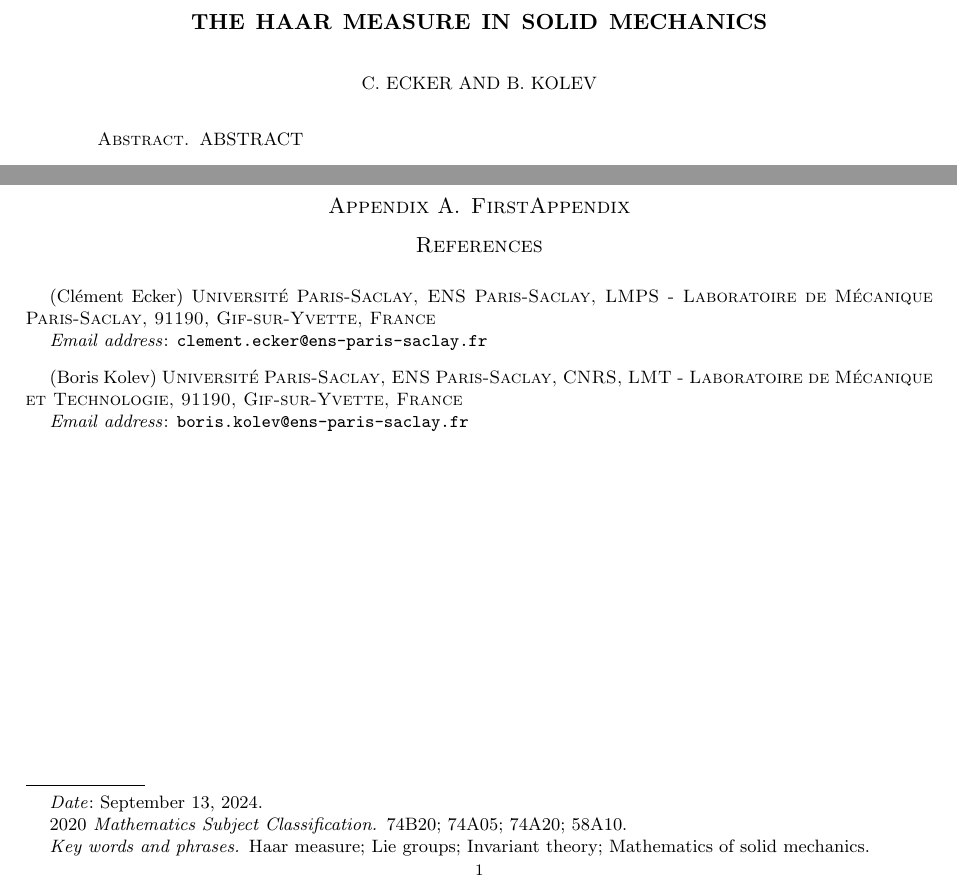
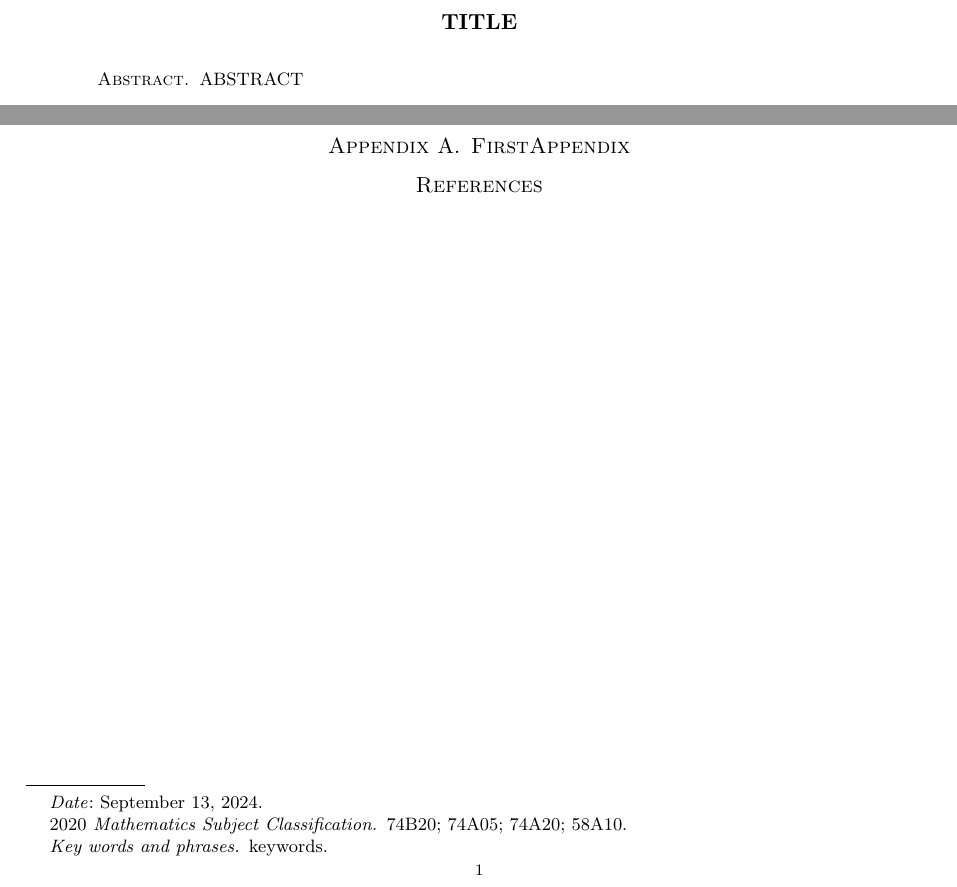
Before and after one commit to lattes314/quickstart, a LaTeX paper (.quickstart/templates/src/Latexmain.tex): two parts of the page, joined at a grey line, cut at the place of the change. Compiled offline with pdfLaTeX.

Commit message:
Update Latexmain.tex

```diff
--- a/.quickstart/templates/src/Latexmain.tex
+++ b/.quickstart/templates/src/Latexmain.tex
@@ -283,22 +268,12 @@
 
 \begin{document}
 
-\title{The Haar measure in solid mechanics}
-
-% Clément ECKER
-\author{C. Ecker}
-\address[Clément Ecker]{Université Paris-Saclay, ENS Paris-Saclay, LMPS - Laboratoire de Mécanique Paris-Saclay, 91190, Gif-sur-Yvette, France}
-\email{clement.ecker@ens-paris-saclay.fr}
-
-% Boris KOLEV
-\author{B. Kolev}
-\address[Boris Kolev]{Université Paris-Saclay, ENS Paris-Saclay, CNRS,  LMT - Laboratoire de Mécanique et Technologie, 91190, Gif-sur-Yvette, France}
-\email{boris.kolev@ens-paris-saclay.fr}
+\title{Title}
 
 % Data
 \date{\today}%
 \subjclass[2020]{74B20; 74A05; 74A20; 58A10}
-\keywords{Haar measure; Lie groups; Invariant theory; Mathematics of solid mechanics}
+\keywords{keywords}
 
 % -------------------- ABSTRACT --------------------
 
```
Also changed, not shown: .quickstart/templates/src/Latexmain.tex (15 more changed lines).
